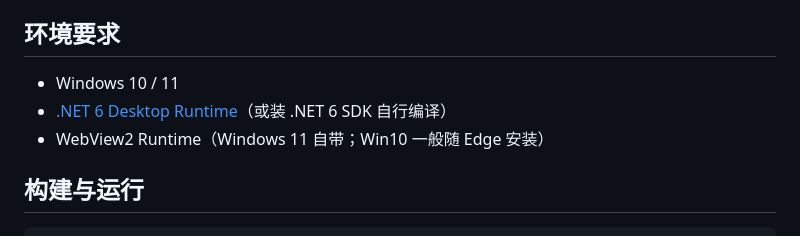
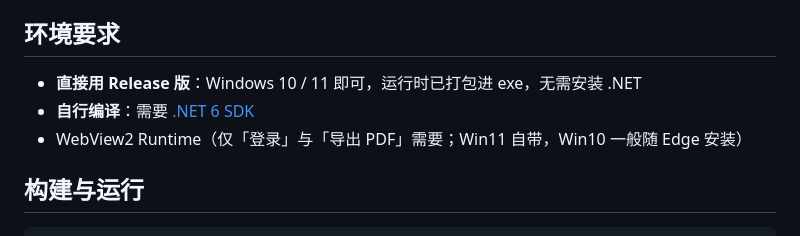
Before and after one commit to zfy273/wechat-mp-archiver, a Markdown page: README.md, the part around one of its changes. Rendered like a GitHub page.

```diff
--- a/README.md
+++ b/README.md
@@ -66,9 +87,9 @@ flowchart LR
 
 ## 环境要求
 
-- Windows 10 / 11
-- [.NET 6 Desktop Runtime](https://dotnet.microsoft.com/download/dotnet/6.0)（或装 .NET 6 SDK 自行编译）
-- WebView2 Runtime（Windows 11 自带；Win10 一般随 Edge 安装）
+- **直接用 Release 版**：Windows 10 / 11 即可，运行时已打包进 exe，无需安装 .NET
+- **自行编译**：需要 [.NET 6 SDK](https://dotnet.microsoft.com/download/dotnet/6.0)
+- WebView2 Runtime（仅「登录」与「导出 PDF」需要；Win11 自带，Win10 一般随 Edge 安装）
 
 ## 构建与运行
 
```
Also changed, not shown: other parts of README.md (+21 -0 lines), docs/screenshot-login.png (added), docs/screenshot-main.png (added), 1 other file.
